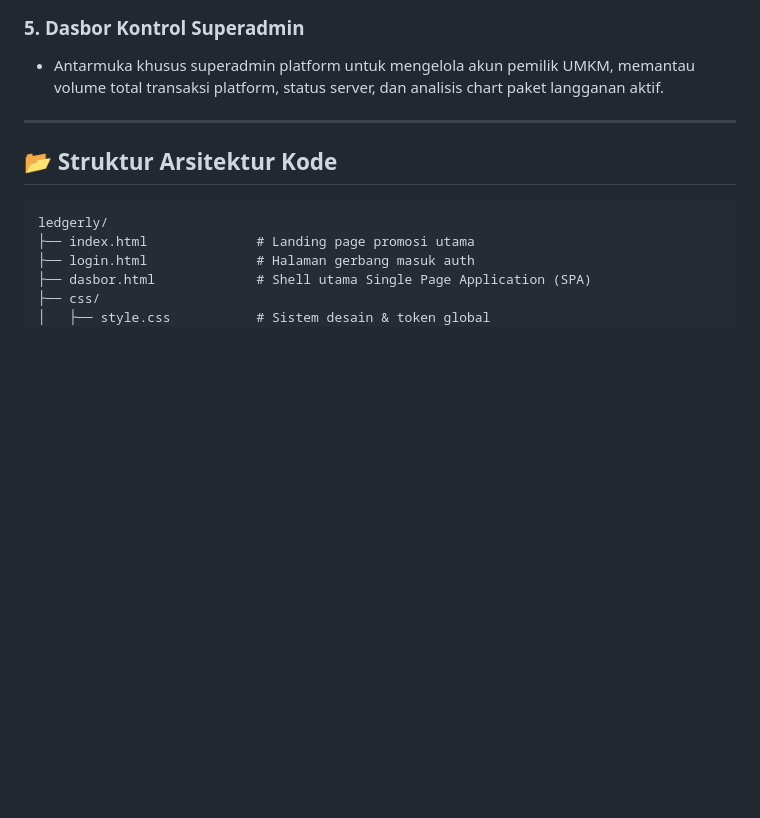
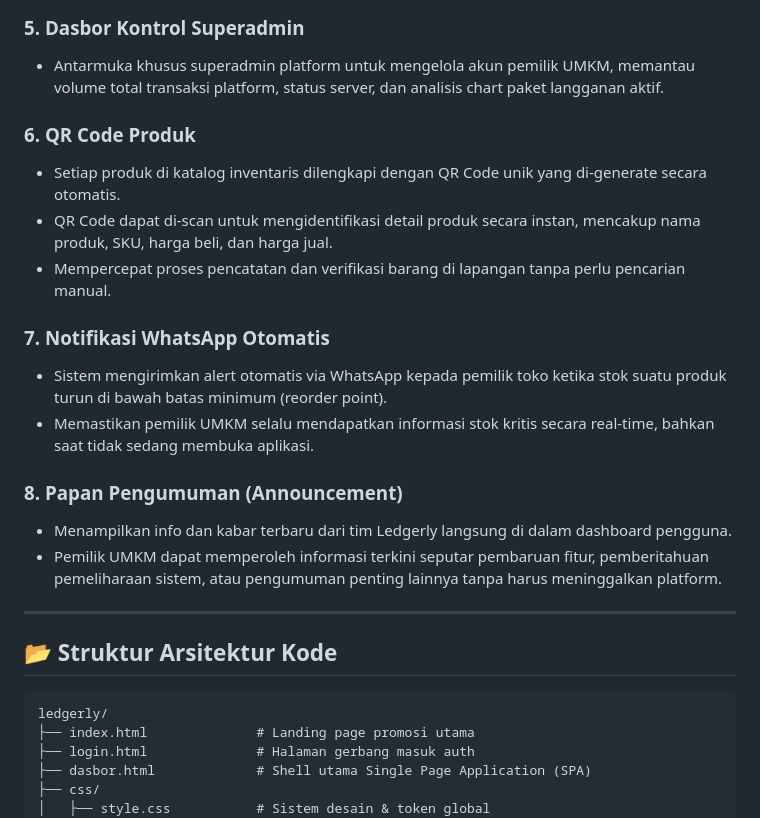
Before and after one commit to rohidrivaldi/Ledgerly, a Markdown page: README.md, the part around the change. GitHub-like rendering; blank space fills up the shorter version.

Commit message:
Update README with new features and announcements
Menambahkan fitur QR Code untuk produk dan notifikasi WhatsApp otomatis.

```diff
--- a/README.md
+++ b/README.md
@@ -76,6 +76,19 @@ Ledgerly mengadopsi arsitektur **Pure Decoupled SPA (Single Page Application)**
 ### 5. Dasbor Kontrol Superadmin
 * Antarmuka khusus superadmin platform untuk mengelola akun pemilik UMKM, memantau volume total transaksi platform, status server, dan analisis chart paket langganan aktif.
 
+### 6. QR Code Produk
+* Setiap produk di katalog inventaris dilengkapi dengan QR Code unik yang di-generate secara otomatis.
+* QR Code dapat di-scan untuk mengidentifikasi detail produk secara instan, mencakup nama produk, SKU, harga beli, dan harga jual.
+* Mempercepat proses pencatatan dan verifikasi barang di lapangan tanpa perlu pencarian manual.
+
+
+### 7. Notifikasi WhatsApp Otomatis
+* Sistem mengirimkan alert otomatis via WhatsApp kepada pemilik toko ketika stok suatu produk turun di bawah batas minimum (reorder point).
+* Memastikan pemilik UMKM selalu mendapatkan informasi stok kritis secara real-time, bahkan saat tidak sedang membuka aplikasi.
+
+### 8. Papan Pengumuman (Announcement)
+* Menampilkan info dan kabar terbaru dari tim Ledgerly langsung di dalam dashboard pengguna.
+* Pemilik UMKM dapat memperoleh informasi terkini seputar pembaruan fitur, pemberitahuan pemeliharaan sistem, atau pengumuman penting lainnya tanpa harus meninggalkan platform.
 ---
 
 ## 📂 Struktur Arsitektur Kode
```
